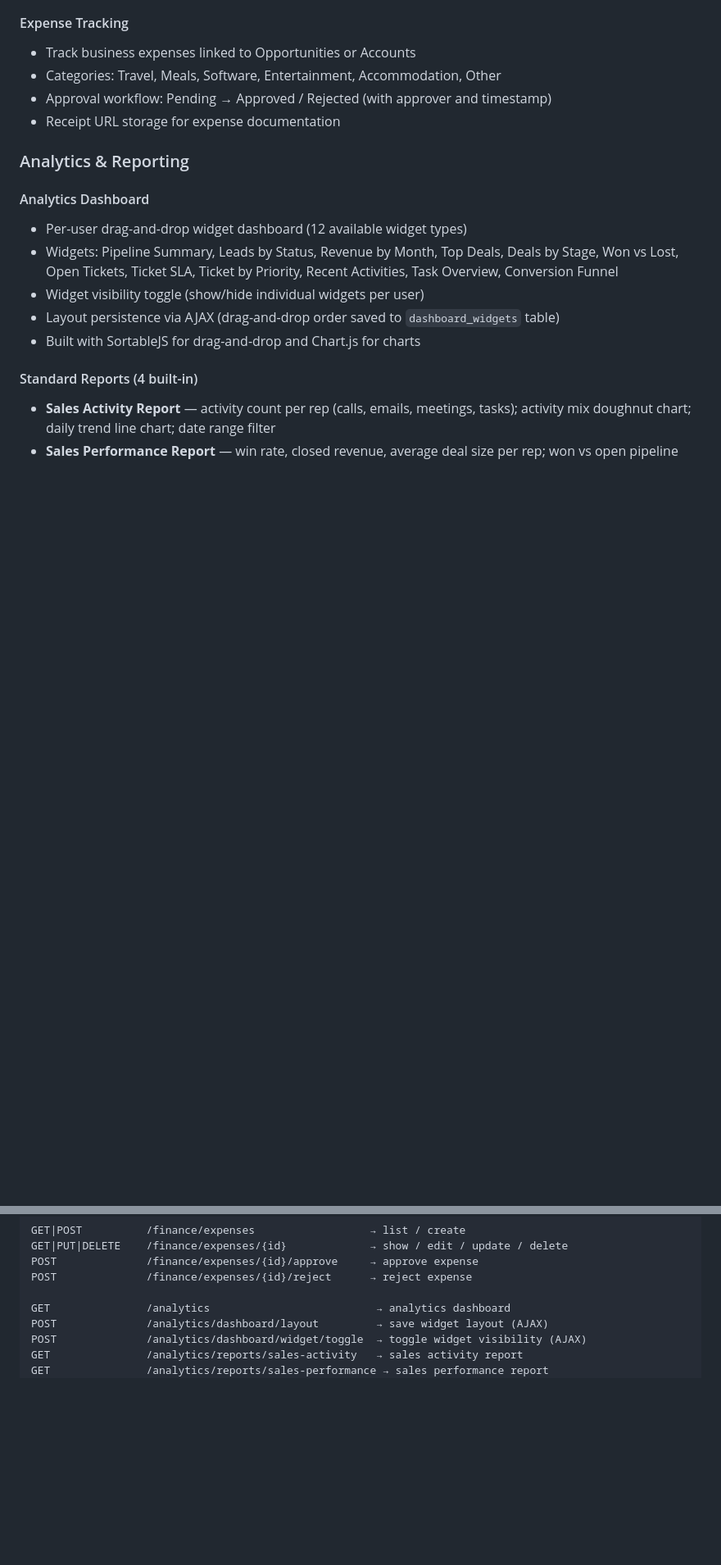
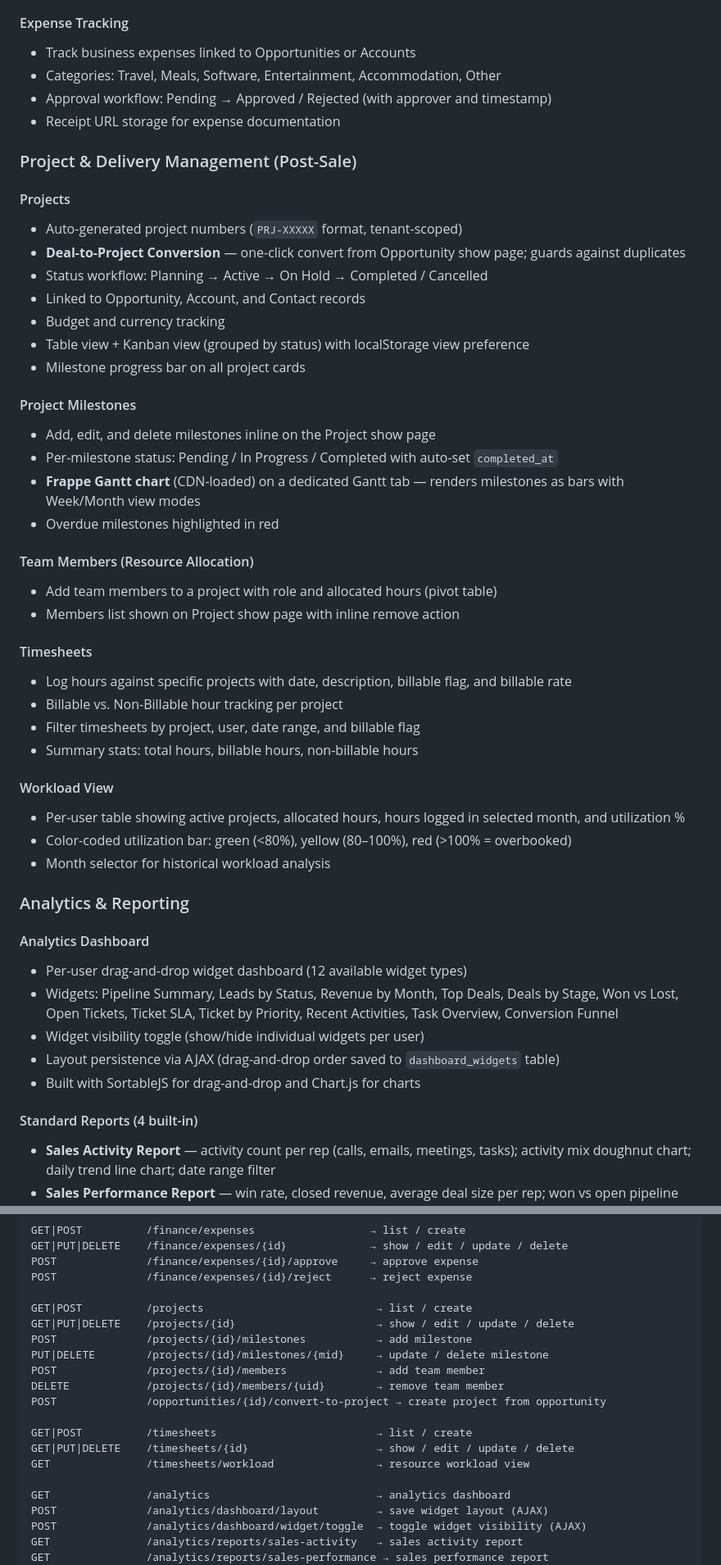
Before and after one commit to Navaid-KloneIT/navcrm, a Markdown page: README.md, 2 parts joined by grey strips. Shown at 82% size. Rendered like a GitHub page; blank space fills up the shorter version.

Commit message:
docs: add Project & Delivery Management module to README

```diff
--- a/README.md
+++ b/README.md
@@ -351,6 +351,38 @@ Then open **http://localhost:8000** in your browser.
 - Approval workflow: Pending → Approved / Rejected (with approver and timestamp)
 - Receipt URL storage for expense documentation
 
+### Project & Delivery Management (Post-Sale)
+
+#### Projects
+- Auto-generated project numbers (`PRJ-XXXXX` format, tenant-scoped)
+- **Deal-to-Project Conversion** — one-click convert from Opportunity show page; guards against duplicates
+- Status workflow: Planning → Active → On Hold → Completed / Cancelled
+- Linked to Opportunity, Account, and Contact records
+- Budget and currency tracking
+- Table view + Kanban view (grouped by status) with localStorage view preference
+- Milestone progress bar on all project cards
+
+#### Project Milestones
+- Add, edit, and delete milestones inline on the Project show page
+- Per-milestone status: Pending / In Progress / Completed with auto-set `completed_at`
+- **Frappe Gantt chart** (CDN-loaded) on a dedicated Gantt tab — renders milestones as bars with Week/Month view modes
+- Overdue milestones highlighted in red
+
+#### Team Members (Resource Allocation)
+- Add team members to a project with role and allocated hours (pivot table)
+- Members list shown on Project show page with inline remove action
+
+#### Timesheets
+- Log hours against specific projects with date, description, billable flag, and billable rate
+- Billable vs. Non-Billable hour tracking per project
+- Filter timesheets by project, user, date range, and billable flag
+- Summary stats: total hours, billable hours, non-billable hours
+
+#### Workload View
+- Per-user table showing active projects, allocated hours, hours logged in selected month, and utilization %
+- Color-coded utilization bar: green (<80%), yellow (80–100%), red (>100% = overbooked)
+- Month selector for historical workload analysis
+
 ### Analytics & Reporting
 
 #### Analytics Dashboard
@@ -766,6 +817,18 @@ GET|PUT|DELETE    /finance/expenses/{id}             → show / edit / update /
 POST              /finance/expenses/{id}/approve     → approve expense
 POST              /finance/expenses/{id}/reject      → reject expense
 
+GET|POST          /projects                           → list / create
+GET|PUT|DELETE    /projects/{id}                      → show / edit / update / delete
+POST              /projects/{id}/milestones           → add milestone
+PUT|DELETE        /projects/{id}/milestones/{mid}     → update / delete milestone
+POST              /projects/{id}/members              → add team member
+DELETE            /projects/{id}/members/{uid}        → remove team member
+POST              /opportunities/{id}/convert-to-project → create project from opportunity
+
+GET|POST          /timesheets                         → list / create
+GET|PUT|DELETE    /timesheets/{id}                    → show / edit / update / delete
+GET               /timesheets/workload                → resource workload view
+
 GET               /analytics                          → analytics dashboard
 POST              /analytics/dashboard/layout         → save widget layout (AJAX)
 POST              /analytics/dashboard/widget/toggle  → toggle widget visibility (AJAX)
```
Also changed, not shown: other parts of README.md (+27 -1 lines).
